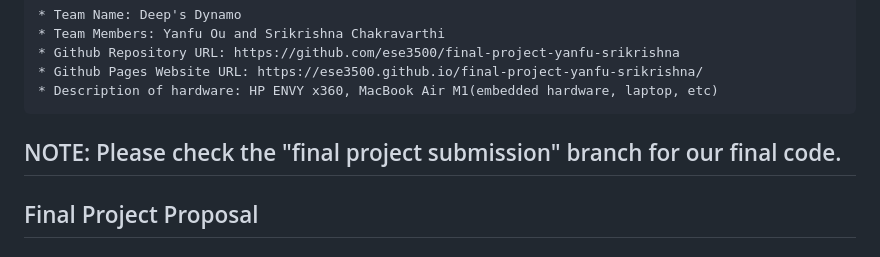
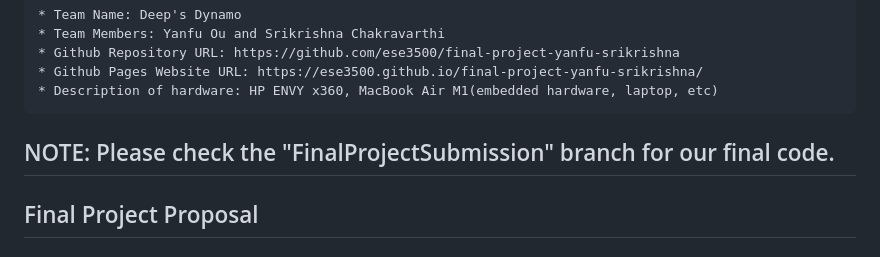
Before and after one commit to ese3500/final-project-yanfu-srikrishna, a Markdown page: README.md, the part around the change. Drawn GitHub-style.

```diff
--- a/README.md
+++ b/README.md
@@ -7,7 +7,7 @@
     * Github Pages Website URL: https://ese3500.github.io/final-project-yanfu-srikrishna/
     * Description of hardware: HP ENVY x360, MacBook Air M1(embedded hardware, laptop, etc)
 
-## NOTE: Please check the "final project submission" branch for our final code.
+## NOTE: Please check the "FinalProjectSubmission" branch for our final code.
 
 ## Final Project Proposal
 
```
